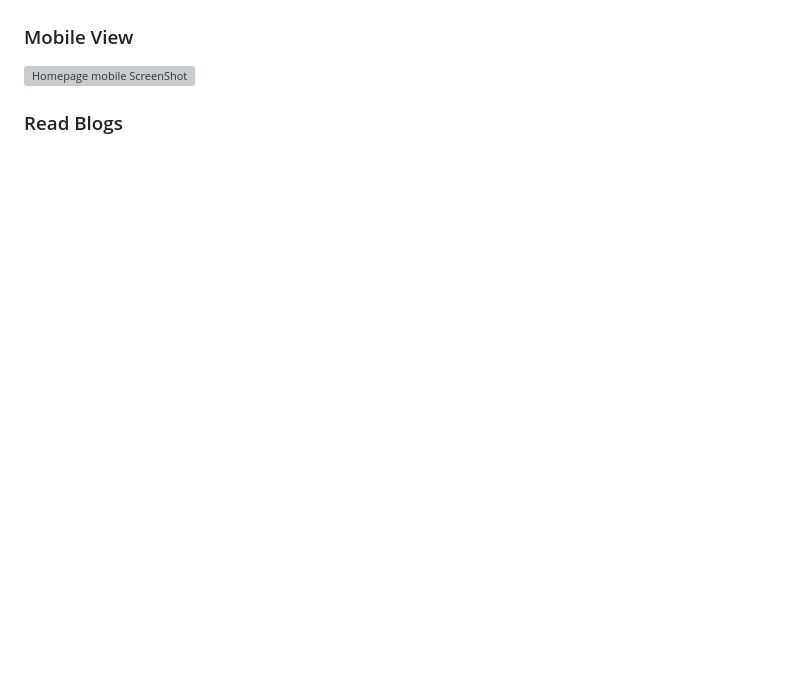
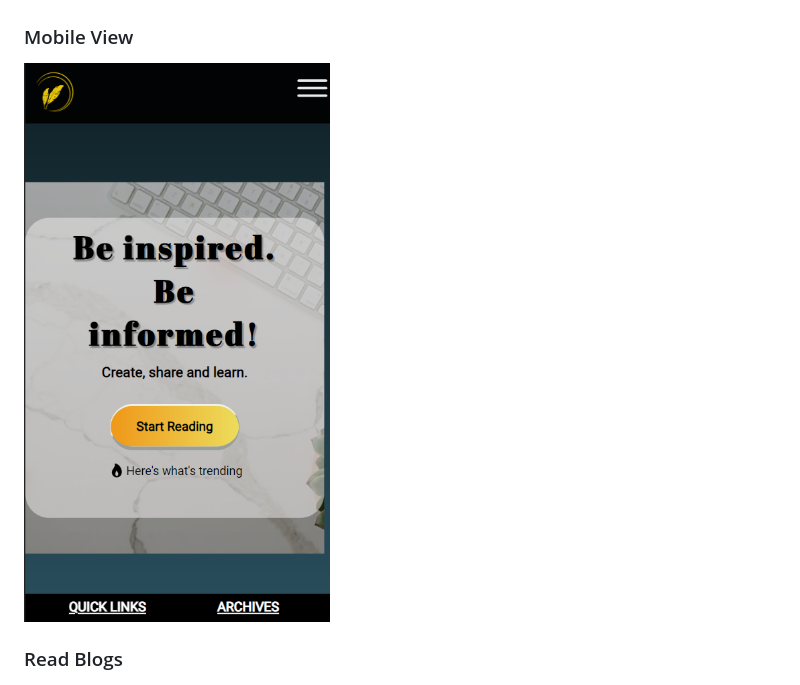
Before and after one commit to mishikaa/ReadIt, a Markdown page: README.md, the part around the change. Rendered like a GitHub page; blank space fills up the shorter version; grey boxes are pictures that could not be loaded.

```diff
--- a/README.md
+++ b/README.md
@@ -48,7 +48,7 @@ others, and foster meaningful discussions.
 ![Homepage ScreenShot](screenshots/homepage.png)
 
 ### Mobile View
-![Homepage mobile ScreenShot](screenshots/mobilepage.png)
+![Homepage mobile ScreenShot](screenshots/mobilePage.png)
 
 ### Read Blogs
 ![readpage ScreenShot](screenshots/readpage.png)
```
